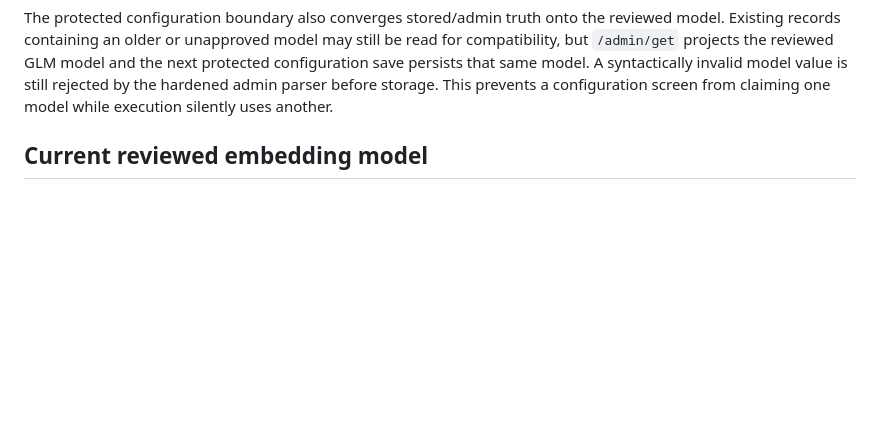
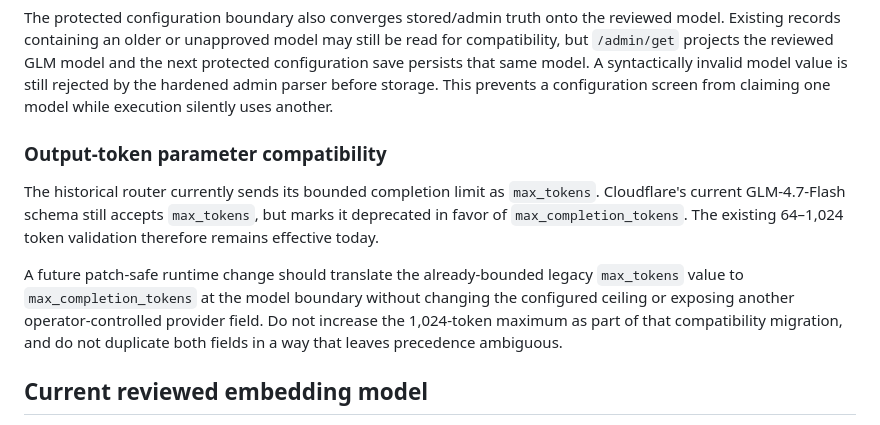
Before and after one commit to EVAVO-STUDIO/client-chat-platform, a Markdown page: docs/chat-model-policy.md, the part around the change. Drawn GitHub-style; blank space fills up the shorter version.

Commit message:
docs(chat): record GLM output-token parameter migration

```diff
--- a/docs/chat-model-policy.md
+++ b/docs/chat-model-policy.md
@@ -16,6 +16,12 @@ The public chat runtime uses a deliberately small model policy rather than accep
 The runtime retains the historical `model` field for backwards-compatible configuration parsing, but public chat execution is server-owned. Missing, malformed, retired and unapproved model choices cannot redirect generation away from the reviewed allowlist.
 
 The protected configuration boundary also converges stored/admin truth onto the reviewed model. Existing records containing an older or unapproved model may still be read for compatibility, but `/admin/get` projects the reviewed GLM model and the next protected configuration save persists that same model. A syntactically invalid model value is still rejected by the hardened admin parser before storage. This prevents a configuration screen from claiming one model while execution silently uses another.
+
+### Output-token parameter compatibility
+
+The historical router currently sends its bounded completion limit as `max_tokens`. Cloudflare's current GLM-4.7-Flash schema still accepts `max_tokens`, but marks it deprecated in favor of `max_completion_tokens`. The existing 64–1,024 token validation therefore remains effective today.
+
+A future patch-safe runtime change should translate the already-bounded legacy `max_tokens` value to `max_completion_tokens` at the model boundary without changing the configured ceiling or exposing another operator-controlled provider field. Do not increase the 1,024-token maximum as part of that compatibility migration, and do not duplicate both fields in a way that leaves precedence ambiguous.
 
 ## Current reviewed embedding model
 
```
